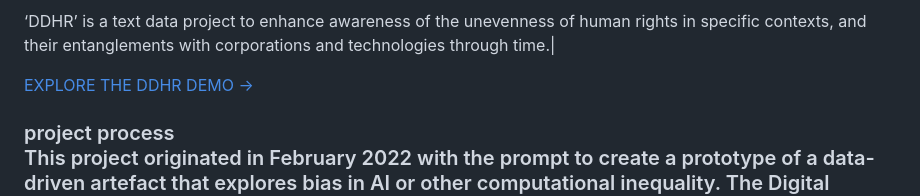
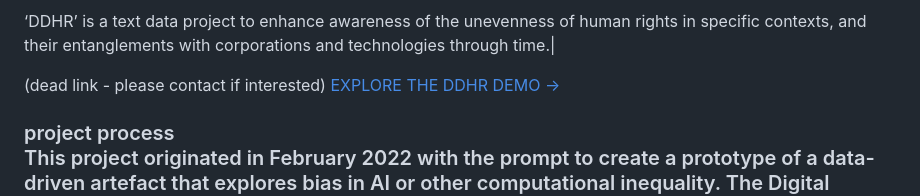
Before and after one commit to lexahl/lexahl.github.io, a Markdown page: content/posts/ddhr.md, the part around the change. Rendered like a GitHub page.

```diff
--- a/content/posts/ddhr.md
+++ b/content/posts/ddhr.md
@@ -21,7 +21,7 @@ While the UDHR is and has been used in liberatory movements and to work towards
 
 ‘DDHR’ is a text data project to enhance awareness of the unevenness of human rights in specific contexts, and their entanglements with corporations and technologies through time.|
 
-<a href="https://ddhr.cargo.site/" target="_blank">EXPLORE THE DDHR DEMO →</a>
+(dead link - please contact if interested) <a href="https://ddhr.cargo.site/" target="_blank">EXPLORE THE DDHR DEMO →</a>
 
 
 <h3>project process</h2>
```
